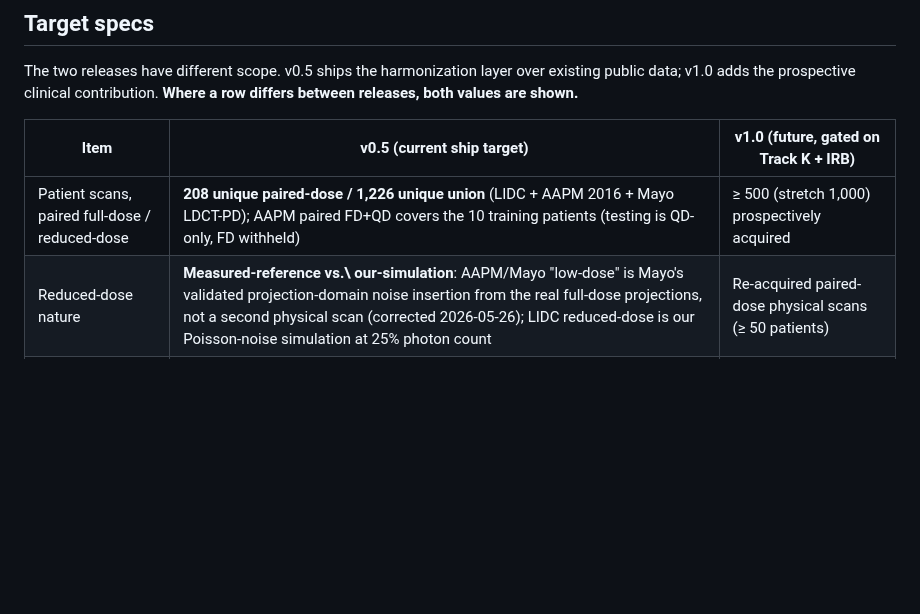
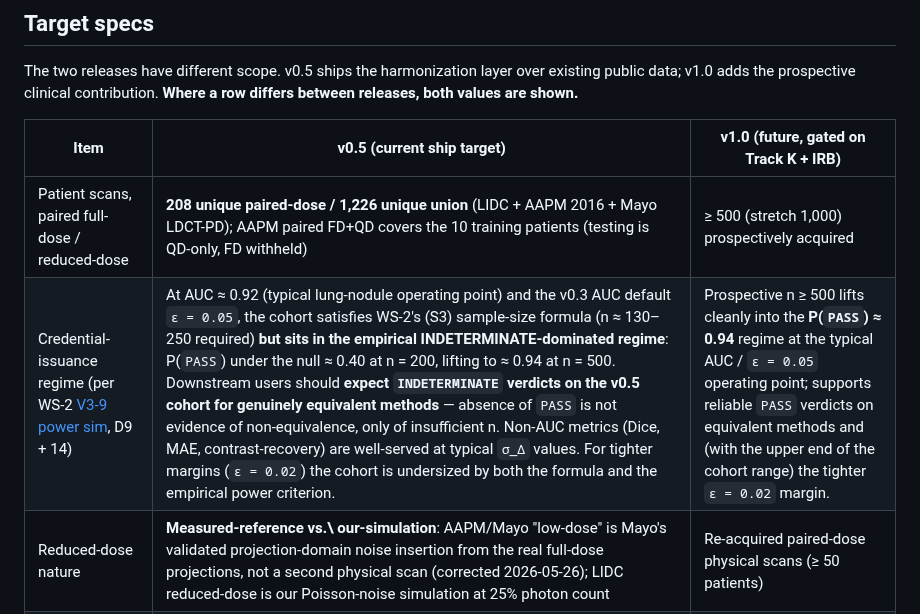
Before and after one commit to integritynoble/low_dose_CT, a Markdown page: WS-1_dataset/README.md, the part around the change. Rendered like a GitHub page; blank space fills up the shorter version.

Commit message:
WS-1 Target specs: add credential-issuance regime row from V3-9 power sim
Adds a new row to the Target specs table capturing what WS-2's V3-9
non-null power simulation (D9 + 14, c25b81f) tells downstream users
about the credential-issuance behaviour on the v0.5 and v1.0 cohorts.

Previously the only V3-9 cohort-sizing message was in the Cross-
references -> WS-2_framework downstream-user note. Surfacing it in
the Target specs table puts it next to the patient-scans row where
downstream researchers will look when sizing their experiments.

Row content:
- Title: "Credential-issuance regime (per WS-2 V3-9 power sim,
  D9 + 14)" with a link to proofs/estimator.md (the sec 4a anchor).

- v0.5 cell:
  - States the (S3) formula-side fact: 208 satisfies n >= 130-250
    at eps = 0.05.
  - States the V3-9 empirical-side fact: P(PASS) under the null is
    ~0.40 at n=200, lifting to ~0.94 at n=500.
  - Calls out the modal outcome: expect INDETERMINATE for genuinely
    equivalent methods.
  - Calls out the load-bearing caveat: absence of PASS is not
    evidence of non-equivalence, only of insufficient n.
  - Notes non-AUC metrics (Dice, MAE, CR) are well-served.
  - Notes tighter eps = 0.02 is undersized by both criteria.

- v1.0 cell:
  - n >= 500 lifts into the P(PASS) ~0.94 regime under the null.
  - Will support reliable PASS verdicts on equivalent methods.
  - At the upper end of the cohort range, also supports tighter
    eps = 0.02 with both formula and power criteria met.

This row distills the WS-2 cross-reference downstream-user note
into a table-row format that surfaces alongside the cohort counts
where it is operationally most useful for downstream readers.

Co-Authored-By: Claude Opus 4.7 (1M context) <noreply@anthropic.com>

```diff
--- a/WS-1_dataset/README.md
+++ b/WS-1_dataset/README.md
@@ -23,6 +23,7 @@ The two releases have different scope. v0.5 ships the harmonization layer over e
 | Item | v0.5 (current ship target) | v1.0 (future, gated on Track K + IRB) |
 |---|---|---|
 | Patient scans, paired full-dose / reduced-dose | **208 unique paired-dose / 1,226 unique union** (LIDC + AAPM 2016 + Mayo LDCT-PD); AAPM paired FD+QD covers the 10 training patients (testing is QD-only, FD withheld) | ≥ 500 (stretch 1,000) prospectively acquired |
+| Credential-issuance regime (per WS-2 [V3-9 power sim](../WS-2_framework/theory/proofs/estimator.md), D9 + 14) | At AUC ≈ 0.92 (typical lung-nodule operating point) and the v0.3 AUC default `ε = 0.05`, the cohort satisfies WS-2's (S3) sample-size formula (n ≈ 130–250 required) **but sits in the empirical INDETERMINATE-dominated regime**: P(`PASS`) under the null ≈ 0.40 at n = 200, lifting to ≈ 0.94 at n = 500. Downstream users should **expect `INDETERMINATE` verdicts on the v0.5 cohort for genuinely equivalent methods** — absence of `PASS` is not evidence of non-equivalence, only of insufficient n. Non-AUC metrics (Dice, MAE, contrast-recovery) are well-served at typical `σ_Δ` values. For tighter margins (`ε = 0.02`) the cohort is undersized by both the formula and the empirical power criterion. | Prospective n ≥ 500 lifts cleanly into the **P(`PASS`) ≈ 0.94** regime at the typical AUC / `ε = 0.05` operating point; supports reliable `PASS` verdicts on equivalent methods and (with the upper end of the cohort range) the tighter `ε = 0.02` margin. |
 | Reduced-dose nature | **Measured-reference vs.\ our-simulation**: AAPM/Mayo "low-dose" is Mayo's validated projection-domain noise insertion from the real full-dose projections, not a second physical scan (corrected 2026-05-26); LIDC reduced-dose is our Poisson-noise simulation at 25% photon count | Re-acquired paired-dose physical scans (≥ 50 patients) |
 | Vendor coverage | **Two-vendor: ~99 GE + ~101 Siemens** in the Mayo LDCT-PD cohort (corrected 2026-05-26 from prior "Siemens-only" framing); cross-vendor (GE ↔ Siemens) paired-dose is a v0.5 strength | + Canon and/or Philips via partner-site acquisition (≥ 3 vendors total) |
 | Anatomy | Chest (lung-screening primary) + abdomen (oncology follow-up, partial coverage) | Chest + abdomen at multi-site scale |
```
